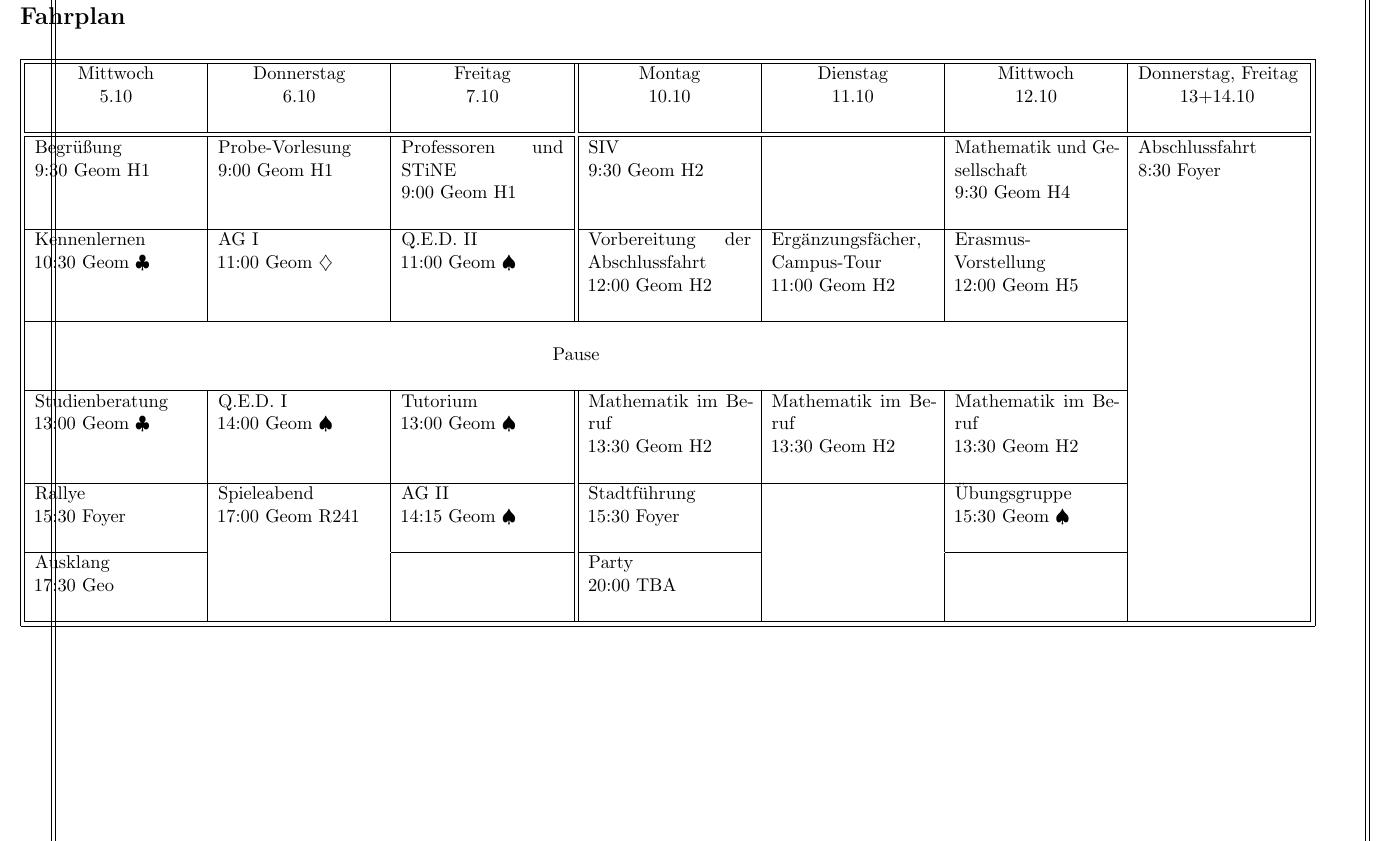
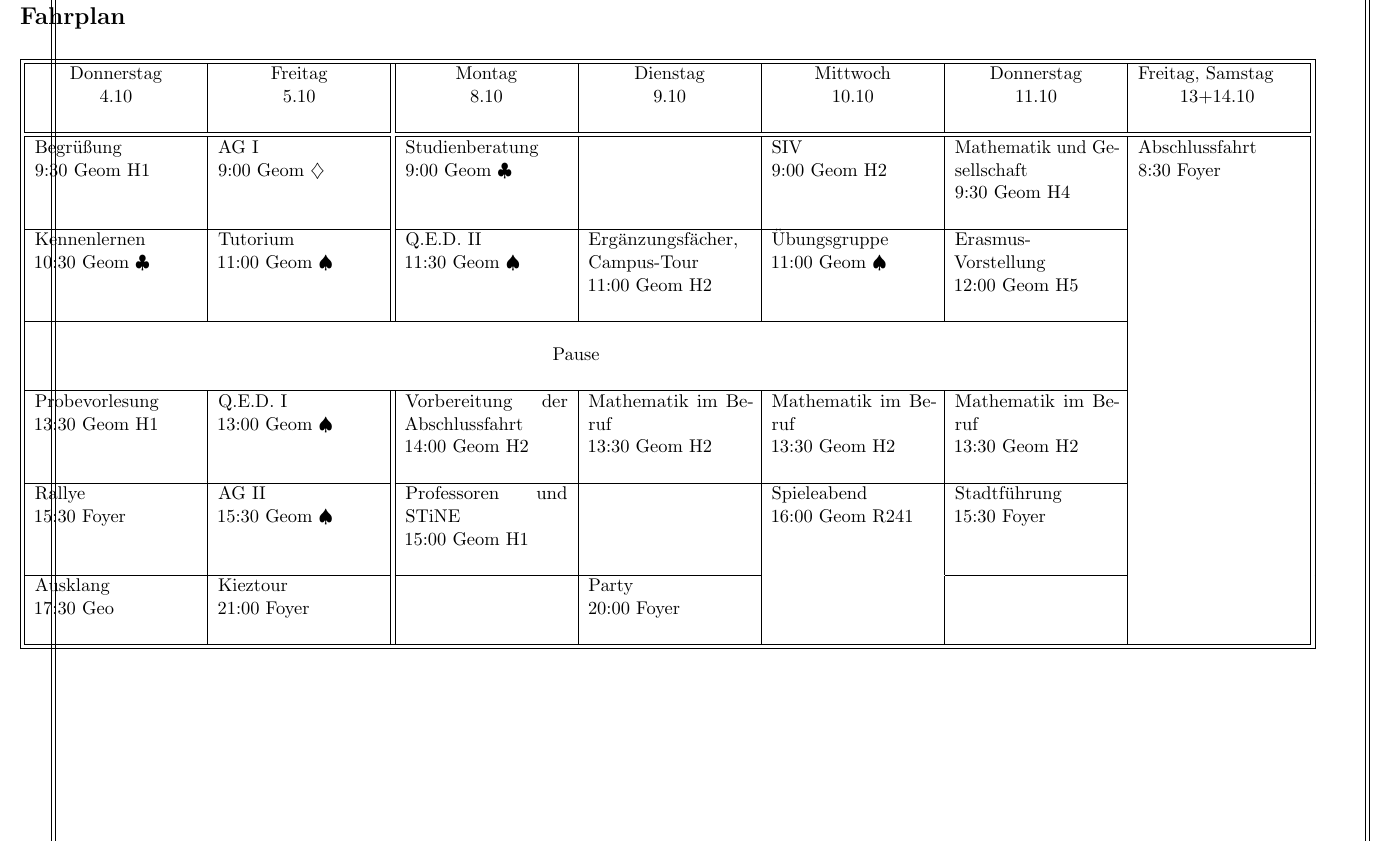
Before and after one commit to AnarA/laptop, a LaTeX document (oe.tex, which reads veranstaltung/fahrplan.tex): part of page 33 of 55, cut so that both start at the same text. Compiled offline with pdfLaTeX.

Commit message:
veranstaltung/fahrplan.tex geändert
Änderung: mlalla

```diff
--- a/veranstaltung/fahrplan.tex
+++ b/veranstaltung/fahrplan.tex
@@ -1,58 +1,58 @@
-\begin{tabularx}{1.005\textwidth}{||X|X|X||X|X|X|X||}
-\hhline{|t:=======:t|} \centering{Mittwoch}
-& \centering{Donnerstag}
+\begin{tabularx}{1.005\textwidth}{||X|X||X|X|X|X|X||}
+\hhline{|t:=======:t|} \centering{Donnerstag}
 & \centering{Freitag}
 & \centering{Montag}
 & \centering{Dienstag}
 & \centering{Mittwoch}
-& Donnerstag, Freitag \\
-\centering{5.10}
-& \centering{6.10}
-& \centering{7.10}
+& \centering{Donnerstag}
+& Freitag, Samstag \\
+\centering{4.10}
+& \centering{5.10}
+& \centering{8.10}
+& \centering{9.10}
 & \centering{10.10}
 & \centering{11.10}
-& \centering{12.10}
 & \hspace{4.5ex} 13+14.10 \\ % centering funktioniert hier nicht. Warum?
 &&&&&&\\
-\hhline{|:===::====:|} Begrüßung\newline 9:30 Geom H1
-& Probe-Vorlesung\newline 9:00 Geom H1
-& Professoren und \makebox{STiNE}\newline 9:00 Geom H1
-& SIV\newline 9:30 Geom H2
+\hhline{|:==::=====:|} Begrüßung\newline 9:30 Geom H1
+& AG I\newline 9:00 Geom $\diamondsuit$
+& Studienberatung\newline 9:00 Geom $\clubsuit$ %Professoren und \makebox{STiNE}\newline 9:00 Geom H1
 &
+& SIV\newline 9:00 Geom H2
 & Mathematik und Gesellschaft\newline 9:30 Geom H4
 & Abschlussfahrt\newline 8:30 Foyer \\
 &&&&&&\\
-\hhline{||---||---~||} Kennenlernen\newline 10:30 Geom $\clubsuit$
-& AG I\newline 11:00 Geom $\diamondsuit$
-& Q.E.D. II\newline 11:00 Geom $\spadesuit$
-& Vorbereitung der Abschlussfahrt\newline 12:00 Geom H2
-& Ergänzungsfächer, Campus-Tour\newline 11:00 Geom H2
+\hhline{||--||----~||} Kennenlernen\newline 10:30 Geom $\clubsuit$
+& Tutorium\newline 11:00 Geom $\spadesuit$ %AG I\newline 11:00 Geom $\diamondsuit$
+& Q.E.D. II\newline 11:30 Geom $\spadesuit$
+& Ergänzungsfächer, Campus-Tour\newline 11:00 Geom H2%Vorbereitung der Abschlussfahrt\newline 12:00 Geom H2
+& Übungsgruppe\newline 11:00 Geom $\spadesuit$%Ergänzungsfächer, Campus-Tour\newline 11:00 Geom H2
 & Erasmus-Vorstellung\newline 12:00 Geom H5
 & \\
 &&&&&&\\
 \hhline{||------~||} \multicolumn{6}{||c|}{} & \\
 \hhline{||~~~~~~||} \multicolumn{6}{||c|}{Pause} & \\
 \hhline{||~~~~~~||} \multicolumn{6}{||c|}{} & \\
-\hhline{||------~||} Studienberatung\newline 13:00 Geom $\clubsuit$
-& Q.E.D. I\newline 14:00 Geom $\spadesuit$
-& Tutorium\newline 13:00 Geom $\spadesuit$
+\hhline{||------~||} Probevorlesung\newline 13:30 Geom H1%Q.E.D. I\newline 14:00 Geom $\spadesuit$%Studienberatung\newline 13:00 Geom $\clubsuit$
+& Q.E.D. I\newline 13:00 Geom $\spadesuit$ %Tutorium\newline 13:00 Geom $\spadesuit$
+& Vorbereitung der Abschlussfahrt\newline 14:00 Geom H2%Mathematik im Beruf\newline 13:30 Geom H2
 & Mathematik im Beruf\newline 13:30 Geom H2
 & Mathematik im Beruf\newline 13:30 Geom H2
 & Mathematik im Beruf\newline 13:30 Geom H2
 & \\
 &&&&&&\\
-\hhline{||---||---~||} Rallye\newline 15:30 Foyer
-& Spieleabend\newline 17:00 Geom R241
-& AG II\newline 14:15 Geom $\spadesuit$
-& Stadtführung\newline 15:30 Foyer
-&
-& Übungsgruppe\newline 15:30 Geom $\spadesuit$
+\hhline{||--||----~||} Rallye\newline 15:30 Foyer
+& AG II\newline 15:30 Geom $\spadesuit$%Spieleabend\newline 17:00 Geom R241
+& Professoren und \makebox{STiNE}\newline 15:00 Geom H1%AG II\newline 14:15 Geom $\spadesuit$
+& %Stadtführung\newline 15:30 Foyer
+& Spieleabend\newline 16:00 Geom R241
+& Stadtführung\newline 15:30 Foyer%Übungsgruppe\newline 15:30 Geom $\spadesuit$
 & \\
 &&&&&&\\
-\hhline{||-~-||-~-~||} Ausklang\newline 17:30 Geo
+\hhline{||--||--~-~||} Ausklang\newline 17:30 Geo
+& Kieztour \newline 21:00 Foyer
 &
-&
-& Party\newline20:00 TBA
+& Party\newline20:00 Foyer
 &
 &
 & \\
```
